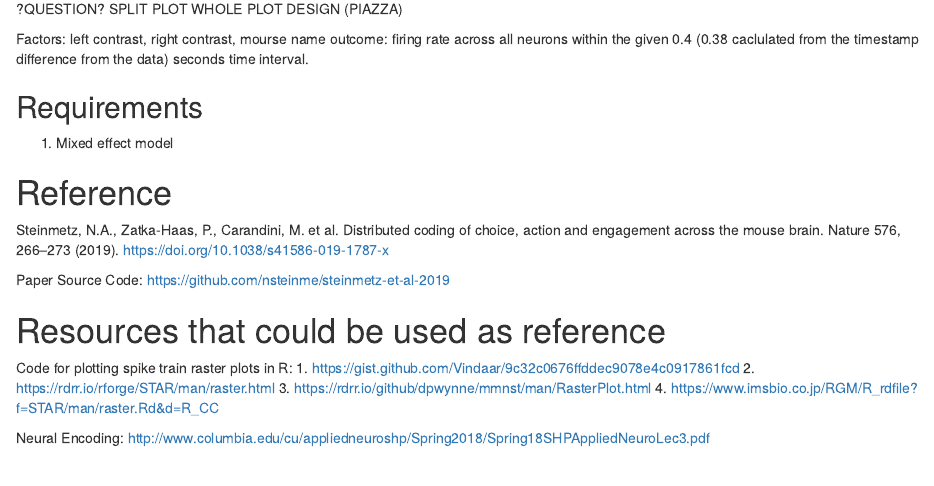
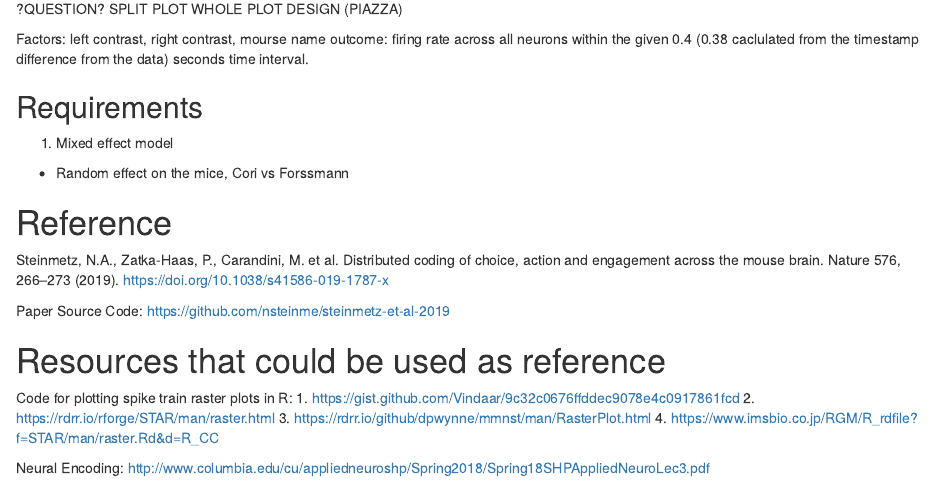
Before and after one commit to AllegraChen/mice-visual-stimuli, an R Markdown document (sta207-final-report.Rmd): the page in a window 1100 px wide, from 4100 px down. Rendered offline with R 4.5, knitr and Pandoc, with nearby package versions.

Commit message:
Add 1 note about considering the mouse name as a random effect

```diff
--- a/sta207-final-report.Rmd
+++ b/sta207-final-report.Rmd
@@ -180,7 +180,7 @@ outcome: firing rate across all neurons within the given 0.4 (0.38 caclulated fr
 
 ## Requirements
 1. Mixed effect model
-
+- Random effect on the mice, Cori vs Forssmann
 
 
 
```
